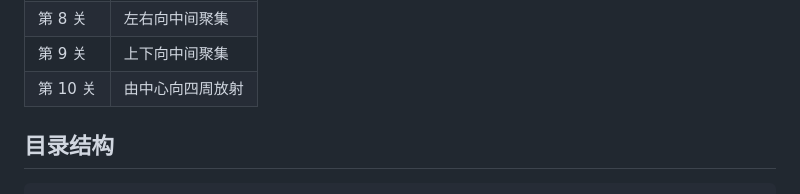
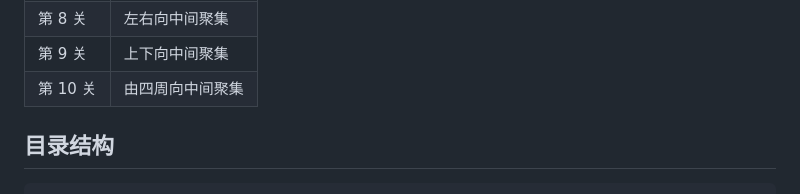
Before and after one commit to ba1p1ao/guoshulianliankan, a Markdown page: README.md, the part around the change. Drawn GitHub-style.

Commit message:
fix: 修改第十关描述错误

```diff
--- a/README.md
+++ b/README.md
@@ -73,7 +73,7 @@ npm run dist:portable  # 仅生成便携版
 | 第 7 关 | 中间向上下分散 |
 | 第 8 关 | 左右向中间聚集 |
 | 第 9 关 | 上下向中间聚集 |
-| 第 10 关 | 由中心向四周放射 |
+| 第 10 关 | 由四周向中间聚集 |
 
 ## 目录结构
 
```
